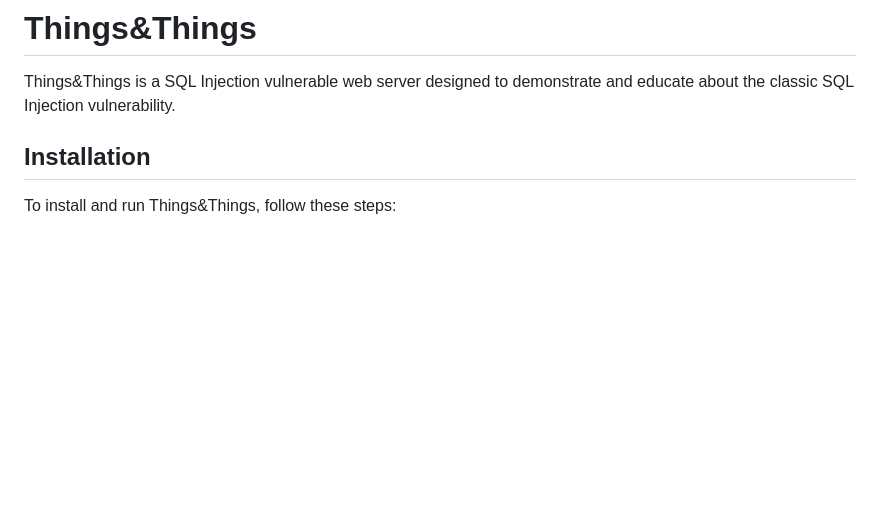
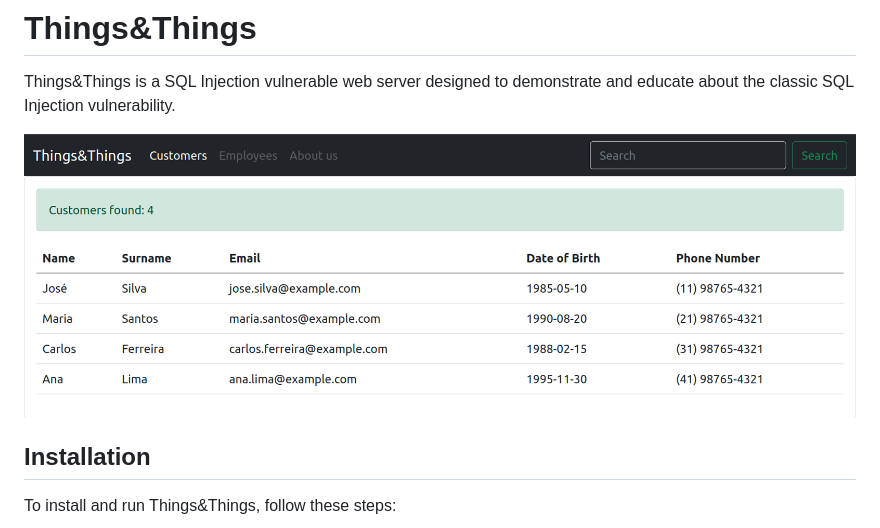
Before and after one commit to entr0pie/Things-Things, a Markdown page: README.md, the part around the change. Rendered like a GitHub page; pictures changed too: assets/index.png (added); blank space fills up the shorter version.

Commit message:
Added image to README.md

```diff
--- a/README.md
+++ b/README.md
@@ -1,6 +1,8 @@
 # Things&Things
 
 Things&Things is a SQL Injection vulnerable web server designed to demonstrate and educate about the classic SQL Injection vulnerability.
+
+![Things&Things intial page](assets/index.png)
 
 ## Installation
 
```
